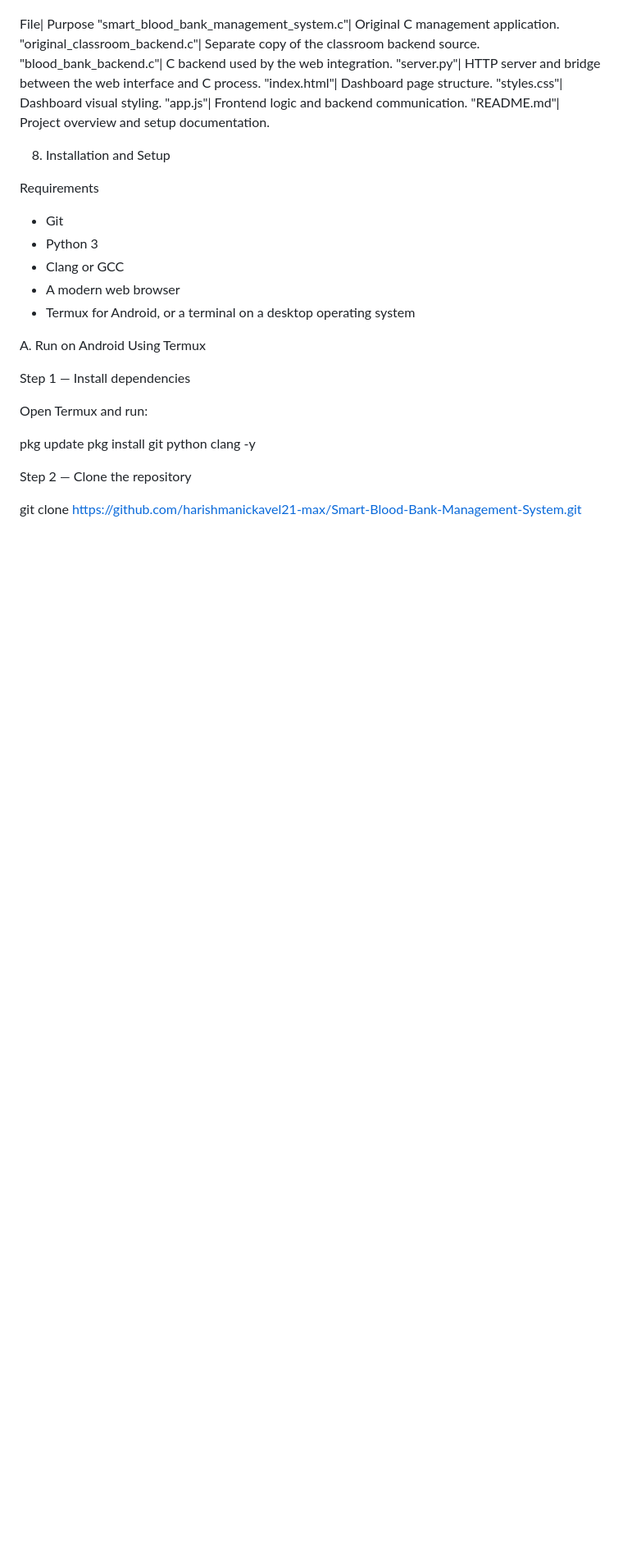
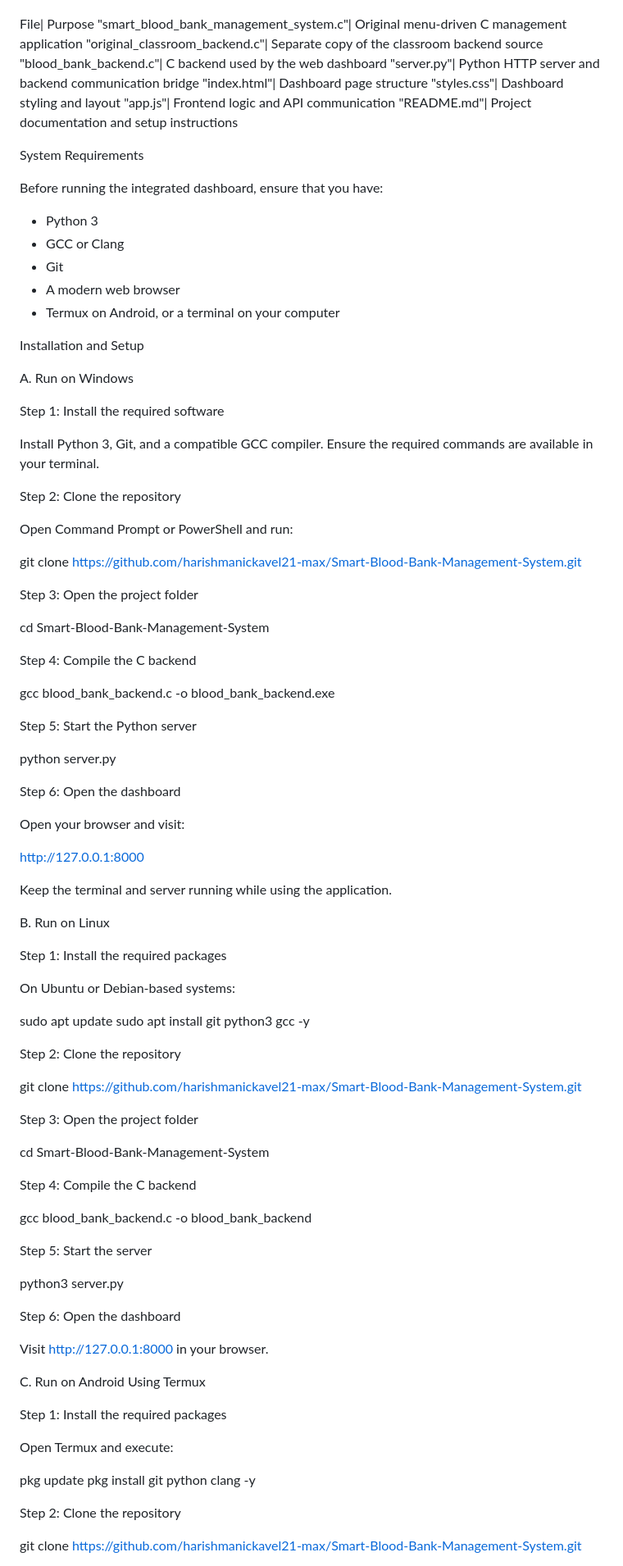
Before and after one commit to harishmanickavel21-max/Smart-Blood-Bank-Management-System, a Markdown page: README.md, the part around one of its changes. Shown at 82% size. Drawn GitHub-style; blank space fills up the shorter version.

```diff
--- a/README.md
+++ b/README.md
@@ -94,34 +104,97 @@ Smart-Blood-Bank-Management-System/
 
 File| Purpose
-"smart_blood_bank_management_system.c"| Original C management application.
-"original_classroom_backend.c"| Separate copy of the classroom backend source.
-"blood_bank_backend.c"| C backend used by the web integration.
-"server.py"| HTTP server and bridge between the web interface and C process.
-"index.html"| Dashboard page structure.
-"styles.css"| Dashboard visual styling.
-"app.js"| Frontend logic and backend communication.
-"README.md"| Project overview and setup documentation.
+"smart_blood_bank_management_system.c"| Original menu-driven C management application
+"original_classroom_backend.c"| Separate copy of the classroom backend source
+"blood_bank_backend.c"| C backend used by the web dashboard
+"server.py"| Python HTTP server and backend communication bridge
+"index.html"| Dashboard page structure
+"styles.css"| Dashboard styling and layout
+"app.js"| Frontend logic and API communication
+"README.md"| Project documentation and setup instructions
 
-8. Installation and Setup
+System Requirements
 
-Requirements
+Before running the integrated dashboard, ensure that you have:
 
+- Python 3
+- GCC or Clang
 - Git
-- Python 3
-- Clang or GCC
 - A modern web browser
-- Termux for Android, or a terminal on a desktop operating system
+- Termux on Android, or a terminal on your computer
 
-A. Run on Android Using Termux
+Installation and Setup
 
-Step 1 — Install dependencies
+A. Run on Windows
 
-Open Termux and run:
+Step 1: Install the required software
+
+Install Python 3, Git, and a compatible GCC compiler. Ensure the required commands are available in your terminal.
+
+Step 2: Clone the repository
+
+Open Command Prompt or PowerShell and run:
+
+git clone https://github.com/harishmanickavel21-max/Smart-Blood-Bank-Management-System.git
+
+Step 3: Open the project folder
+
+cd Smart-Blood-Bank-Management-System
+
+Step 4: Compile the C backend
+
+gcc blood_bank_backend.c -o blood_bank_backend.exe
+
+Step 5: Start the Python server
+
+python server.py
+
+Step 6: Open the dashboard
+
+Open your browser and visit:
+
+http://127.0.0.1:8000
+
+Keep the terminal and server running while using the application.
+
+B. Run on Linux
+
+Step 1: Install the required packages
+
+On Ubuntu or Debian-based systems:
+
+sudo apt update
+sudo apt install git python3 gcc -y
+
+Step 2: Clone the repository
+
+git clone https://github.com/harishmanickavel21-max/Smart-Blood-Bank-Management-System.git
+
+Step 3: Open the project folder
+
+cd Smart-Blood-Bank-Management-System
+
+Step 4: Compile the C backend
+
+gcc blood_bank_backend.c -o blood_bank_backend
+
+Step 5: Start the server
+
+python3 server.py
+
+Step 6: Open the dashboard
+
+Visit http://127.0.0.1:8000 in your browser.
+
+C. Run on Android Using Termux
+
+Step 1: Install the required packages
+
+Open Termux and execute:
 
 pkg update
 pkg install git python clang -y
 
-Step 2 — Clone the repository
+Step 2: Clone the repository
 
 git clone https://github.com/harishmanickavel21-max/Smart-Blood-Bank-Management-System.git
 
```
Also changed, not shown: other parts of README.md (+152 -151 lines).
